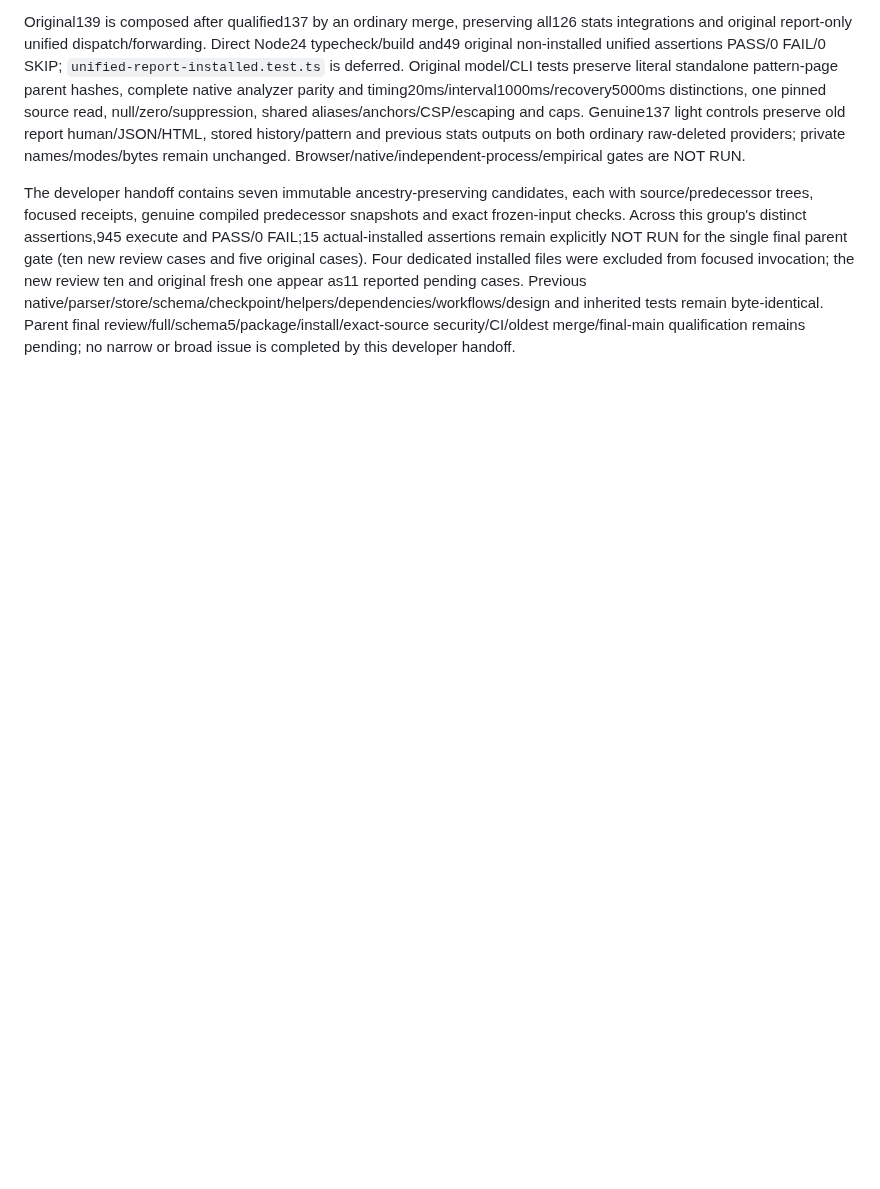
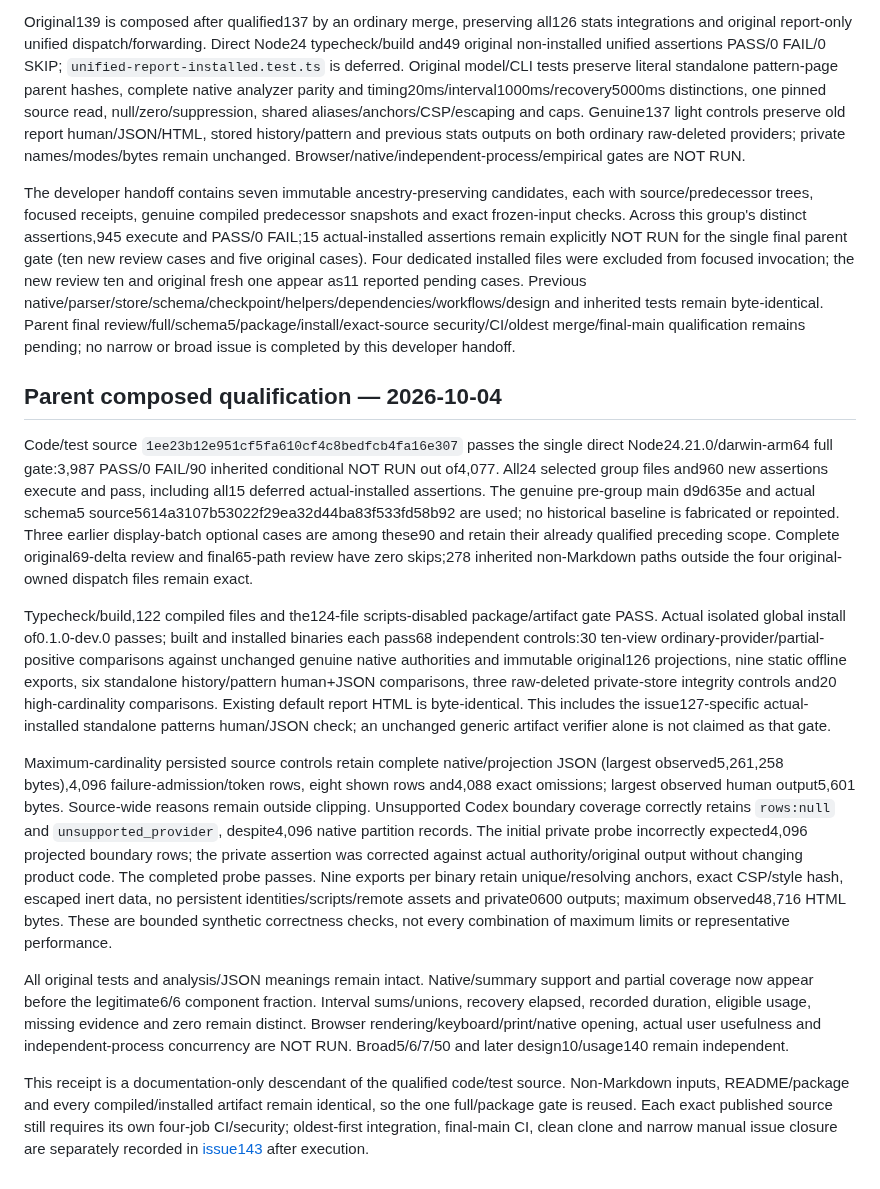
Before and after one commit to WhiteKiwi/agentprof, a Markdown page: docs/P5-P6-INTEGRATION-BATCH.md, the part around the change. Drawn GitHub-style; blank space fills up the shorter version.

Commit message:
docs: record shared evidence and report qualification

```diff
--- a/docs/P5-P6-INTEGRATION-BATCH.md
+++ b/docs/P5-P6-INTEGRATION-BATCH.md
@@ -64,3 +64,15 @@ Original137 is composed after qualified134 by an ordinary merge. Direct Node24 t
 Original139 is composed after qualified137 by an ordinary merge, preserving all126 stats integrations and original report-only unified dispatch/forwarding. Direct Node24 typecheck/build and49 original non-installed unified assertions PASS/0 FAIL/0 SKIP; `unified-report-installed.test.ts` is deferred. Original model/CLI tests preserve literal standalone pattern-page parent hashes, complete native analyzer parity and timing20ms/interval1000ms/recovery5000ms distinctions, one pinned source read, null/zero/suppression, shared aliases/anchors/CSP/escaping and caps. Genuine137 light controls preserve old report human/JSON/HTML, stored history/pattern and previous stats outputs on both ordinary raw-deleted providers; private names/modes/bytes remain unchanged. Browser/native/independent-process/empirical gates are NOT RUN.
 
 The developer handoff contains seven immutable ancestry-preserving candidates, each with source/predecessor trees, focused receipts, genuine compiled predecessor snapshots and exact frozen-input checks. Across this group's distinct assertions,945 execute and PASS/0 FAIL;15 actual-installed assertions remain explicitly NOT RUN for the single final parent gate (ten new review cases and five original cases). Four dedicated installed files were excluded from focused invocation; the new review ten and original fresh one appear as11 reported pending cases. Previous native/parser/store/schema/checkpoint/helpers/dependencies/workflows/design and inherited tests remain byte-identical. Parent final review/full/schema5/package/install/exact-source security/CI/oldest merge/final-main qualification remains pending; no narrow or broad issue is completed by this developer handoff.
+
+## Parent composed qualification — 2026-10-04
+
+Code/test source `1ee23b12e951cf5fa610cf4c8bedfcb4fa16e307` passes the single direct Node24.21.0/darwin-arm64 full gate:3,987 PASS/0 FAIL/90 inherited conditional NOT RUN out of4,077. All24 selected group files and960 new assertions execute and pass, including all15 deferred actual-installed assertions. The genuine pre-group main d9d635e and actual schema5 source5614a3107b53022f29ea32d44ba83f533fd58b92 are used; no historical baseline is fabricated or repointed. Three earlier display-batch optional cases are among these90 and retain their already qualified preceding scope. Complete original69-delta review and final65-path review have zero skips;278 inherited non-Markdown paths outside the four original-owned dispatch files remain exact.
+
+Typecheck/build,122 compiled files and the124-file scripts-disabled package/artifact gate PASS. Actual isolated global install of0.1.0-dev.0 passes; built and installed binaries each pass68 independent controls:30 ten-view ordinary-provider/partial-positive comparisons against unchanged genuine native authorities and immutable original126 projections, nine static offline exports, six standalone history/pattern human+JSON comparisons, three raw-deleted private-store integrity controls and20 high-cardinality comparisons. Existing default report HTML is byte-identical. This includes the issue127-specific actual-installed standalone patterns human/JSON check; an unchanged generic artifact verifier alone is not claimed as that gate.
+
+Maximum-cardinality persisted source controls retain complete native/projection JSON (largest observed5,261,258 bytes),4,096 failure-admission/token rows, eight shown rows and4,088 exact omissions; largest observed human output5,601 bytes. Source-wide reasons remain outside clipping. Unsupported Codex boundary coverage correctly retains `rows:null` and `unsupported_provider`, despite4,096 native partition records. The initial private probe incorrectly expected4,096 projected boundary rows; the private assertion was corrected against actual authority/original output without changing product code. The completed probe passes. Nine exports per binary retain unique/resolving anchors, exact CSP/style hash, escaped inert data, no persistent identities/scripts/remote assets and private0600 outputs; maximum observed48,716 HTML bytes. These are bounded synthetic correctness checks, not every combination of maximum limits or representative performance.
+
+All original tests and analysis/JSON meanings remain intact. Native/summary support and partial coverage now appear before the legitimate6/6 component fraction. Interval sums/unions, recovery elapsed, recorded duration, eligible usage, missing evidence and zero remain distinct. Browser rendering/keyboard/print/native opening, actual user usefulness and independent-process concurrency are NOT RUN. Broad5/6/7/50 and later design10/usage140 remain independent.
+
+This receipt is a documentation-only descendant of the qualified code/test source. Non-Markdown inputs, README/package and every compiled/installed artifact remain identical, so the one full/package gate is reused. Each exact published source still requires its own four-job CI/security; oldest-first integration, final-main CI, clean clone and narrow manual issue closure are separately recorded in [issue143](https://github.com/WhiteKiwi/agentprof/issues/143) after execution.
```
Also changed, not shown: docs/IMPLEMENTATION.md (+4 -0 lines).
